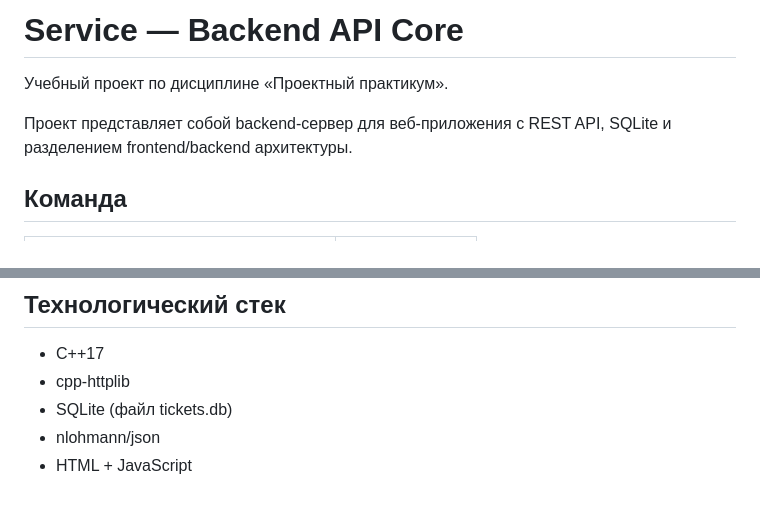
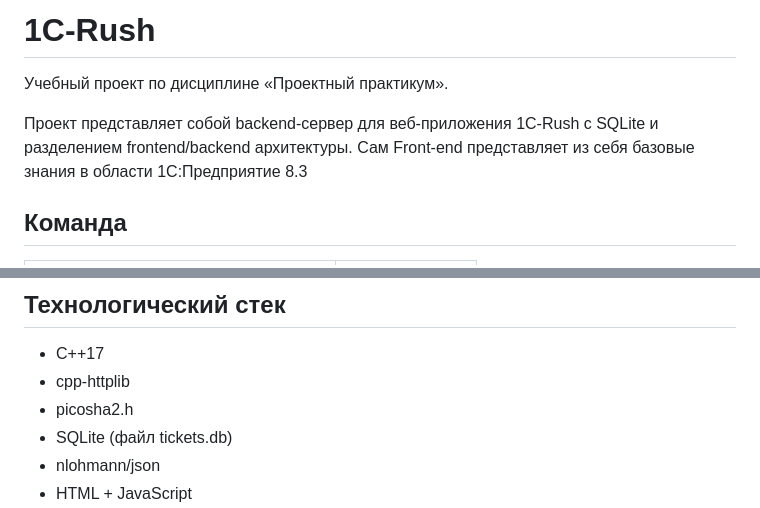
Before and after one commit to AntonObrubov/1c-rush, a Markdown page: README.md, 2 parts joined by grey strips. Rendered like a GitHub page.

```diff
--- a/README.md
+++ b/README.md
@@ -1,8 +1,9 @@
-# Service — Backend API Core
+# 1C-Rush
 
 Учебный проект по дисциплине «Проектный практикум».
 
-Проект представляет собой backend-сервер для веб-приложения с REST API, SQLite и разделением frontend/backend архитектуры.
+Проект представляет собой backend-сервер для веб-приложения 1C-Rush с SQLite и разделением frontend/backend архитектуры.
+Сам Front-end представляет из себя базовые знания в области 1С:Предприятие 8.3
 
 ## Команда
 
@@ -17,6 +18,7 @@
 
 - C++17
 - cpp-httplib
+- picosha2.h
 - SQLite (файл tickets.db)
 - nlohmann/json
 - HTML + JavaScript
```
